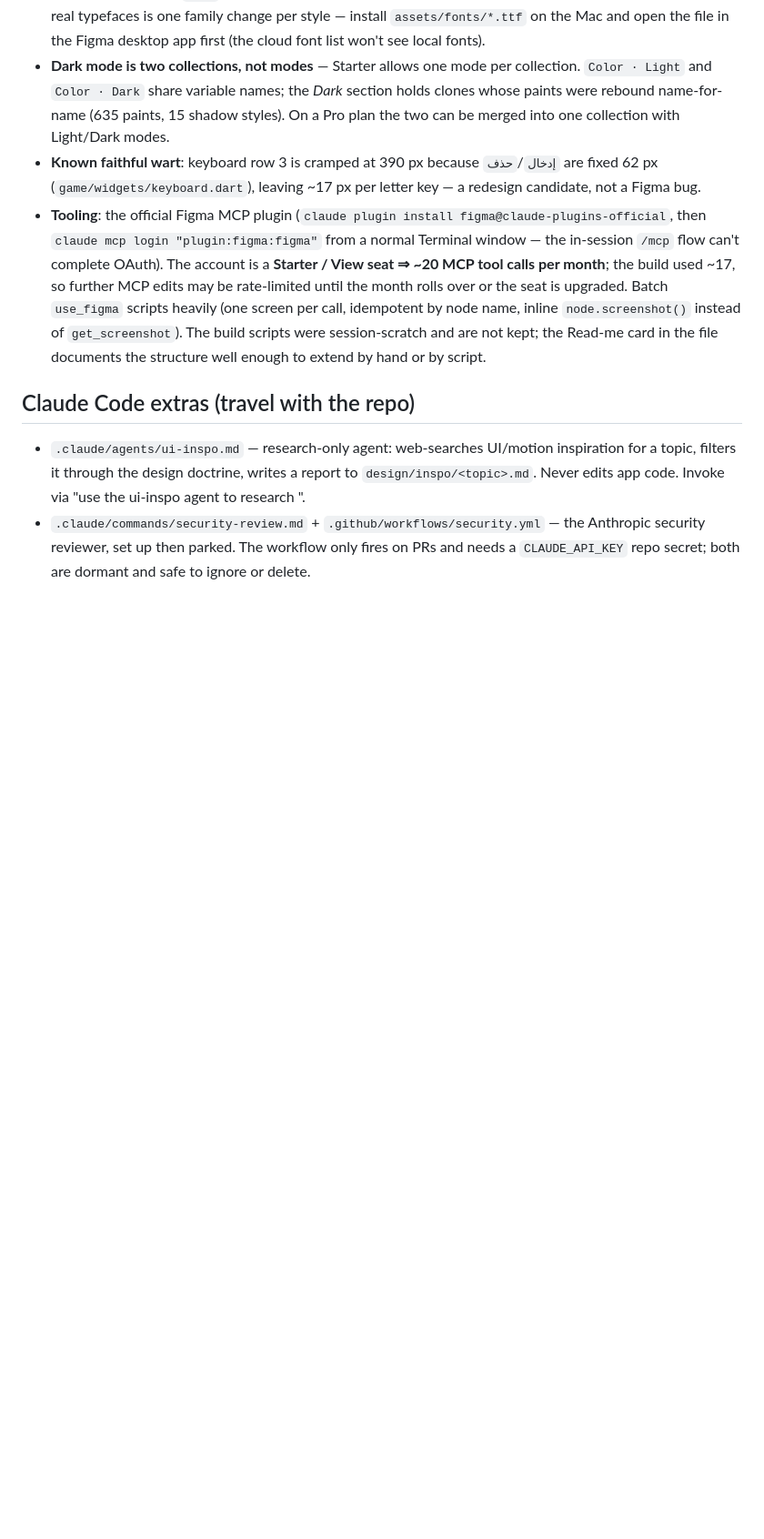
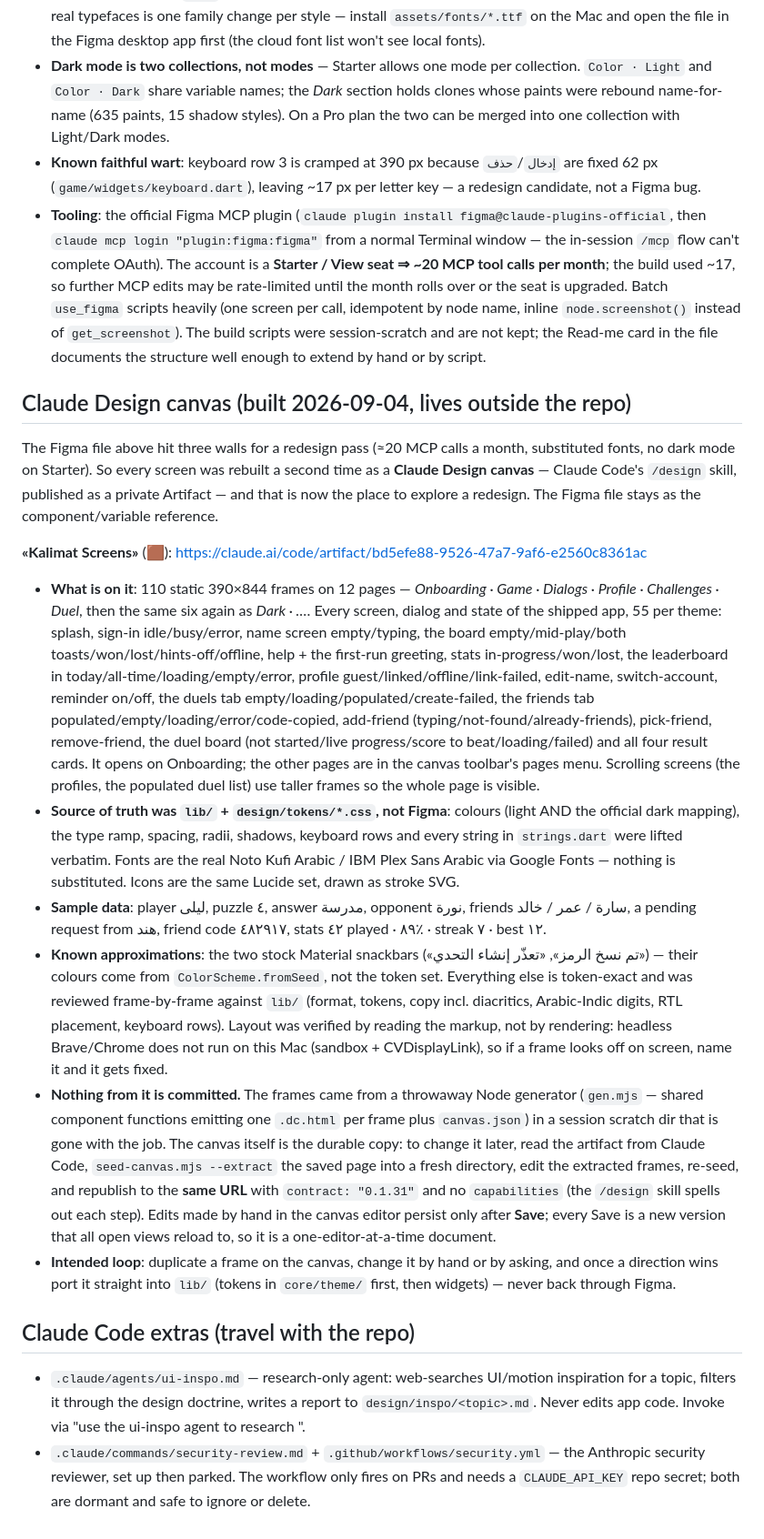
Before and after one commit to turkiAbdulaziz/kalimat, a Markdown page: HANDOFF.md, the part around the change. Shown at 91% size. Drawn GitHub-style; blank space fills up the shorter version.

Commit message:
Docs: record the Claude Design canvas («Kalimat Screens») as the redesign surface
HANDOFF gains the canvas section (URL, page list, sample data, update
procedure); STATUS moves redesign exploration from the Figma file to the
canvas and adds the port-back step.

Co-Authored-By: Claude Fable 5.1 <noreply@anthropic.com>
Claude-Session: https://claude.ai/code/session_014MLwrm1wEs38dG4Em9mc5A

```diff
--- a/HANDOFF.md
+++ b/HANDOFF.md
@@ -275,6 +275,50 @@ source of truth for the file was `lib/` + `design/tokens/*.css`, not the other w
   session-scratch and are not kept; the Read-me card in the file documents the
   structure well enough to extend by hand or by script.
 
+## Claude Design canvas (built 2026-09-04, lives outside the repo)
+
+The Figma file above hit three walls for a redesign pass (≈20 MCP calls a month, substituted
+fonts, no dark mode on Starter). So every screen was rebuilt a second time as a **Claude Design
+canvas** — Claude Code's `/design` skill, published as a private Artifact — and that is now the
+place to explore a redesign. The Figma file stays as the component/variable reference.
+
+**«Kalimat Screens»** (🟫): https://claude.ai/code/artifact/bd5efe88-9526-47a7-9af6-e2560c8361ac
+
+- **What is on it**: 110 static 390×844 frames on 12 pages — *Onboarding · Game · Dialogs ·
+  Profile · Challenges · Duel*, then the same six again as *Dark · …*. Every screen, dialog and
+  state of the shipped app, 55 per theme: splash, sign-in idle/busy/error, name screen empty/typing,
+  the board empty/mid-play/both toasts/won/lost/hints-off/offline, help + the first-run greeting,
+  stats in-progress/won/lost, the leaderboard in today/all-time/loading/empty/error, profile
+  guest/linked/offline/link-failed, edit-name, switch-account, reminder on/off, the duels tab
+  empty/loading/populated/create-failed, the friends tab populated/empty/loading/error/code-copied,
+  add-friend (typing/not-found/already-friends), pick-friend, remove-friend, the duel board
+  (not started/live progress/score to beat/loading/failed) and all four result cards. It opens on
+  Onboarding; the other pages are in the canvas toolbar's pages menu. Scrolling screens (the
+  profiles, the populated duel list) use taller frames so the whole page is visible.
+- **Source of truth was `lib/` + `design/tokens/*.css`, not Figma**: colours (light AND the
+  official dark mapping), the type ramp, spacing, radii, shadows, keyboard rows and every string in
+  `strings.dart` were lifted verbatim. Fonts are the real Noto Kufi Arabic / IBM Plex Sans Arabic
+  via Google Fonts — nothing is substituted. Icons are the same Lucide set, drawn as stroke SVG.
+- **Sample data**: player ليلى, puzzle ٤, answer مدرسة, opponent نورة, friends سارة / عمر / خالد,
+  a pending request from هند, friend code ٤٨٢٩١٧, stats ٤٢ played · ٨٩٪ · streak ٧ · best ١٢.
+- **Known approximations**: the two stock Material snackbars («تم نسخ الرمز», «تعذّر إنشاء
+  التحدي») — their colours come from `ColorScheme.fromSeed`, not the token set. Everything else is
+  token-exact and was reviewed frame-by-frame against `lib/` (format, tokens, copy incl. diacritics,
+  Arabic-Indic digits, RTL placement, keyboard rows). Layout was verified by reading the markup, not
+  by rendering: headless Brave/Chrome does not run on this Mac (sandbox + CVDisplayLink), so if a
+  frame looks off on screen, name it and it gets fixed.
+- **Nothing from it is committed.** The frames came from a throwaway Node generator (`gen.mjs` —
+  shared component functions emitting one `.dc.html` per frame plus `canvas.json`) in a session
+  scratch dir that is gone with the job. The canvas itself is the durable copy: to change it later,
+  read the artifact from Claude Code, `seed-canvas.mjs --extract` the saved page into a fresh
+  directory, edit the extracted frames, re-seed, and republish to the **same URL** with
+  `contract: "0.1.31"` and no `capabilities` (the `/design` skill spells out each step). Edits made
+  by hand in the canvas editor persist only after **Save**; every Save is a new version that all
+  open views reload to, so it is a one-editor-at-a-time document.
+- **Intended loop**: duplicate a frame on the canvas, change it by hand or by asking, and once a
+  direction wins port it straight into `lib/` (tokens in `core/theme/` first, then widgets) — never
+  back through Figma.
+
 ## Claude Code extras (travel with the repo)
 
 - `.claude/agents/ui-inspo.md` — research-only agent: web-searches UI/motion
```
Also changed, not shown: STATUS.md (+17 -2 lines).
